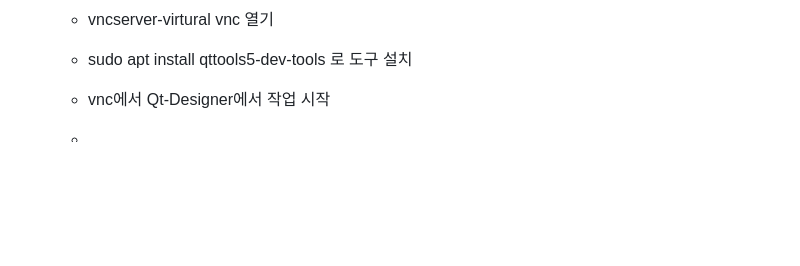
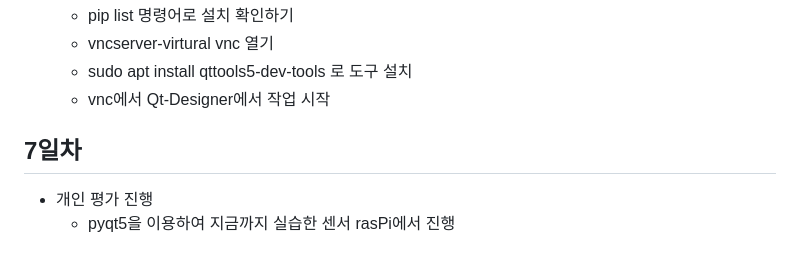
Before and after one commit to Juhyi/IoT-OpenHardware-platform, a Markdown page: README.md, the part around the change. GitHub-like rendering; blank space fills up the shorter version.

```diff
--- a/README.md
+++ b/README.md
@@ -417,4 +417,6 @@ https://github.com/Juhyi/IoT-OpenHardware-platform/assets/158007405/3376ed55-b6f
     - sudo apt install qttools5-dev-tools 로 도구 설치
     - vnc에서 Qt-Designer에서 작업 시작
 
-    -
+## 7일차
+- 개인 평가 진행
+    - pyqt5을 이용하여 지금까지 실습한 센서 rasPi에서 진행
```
